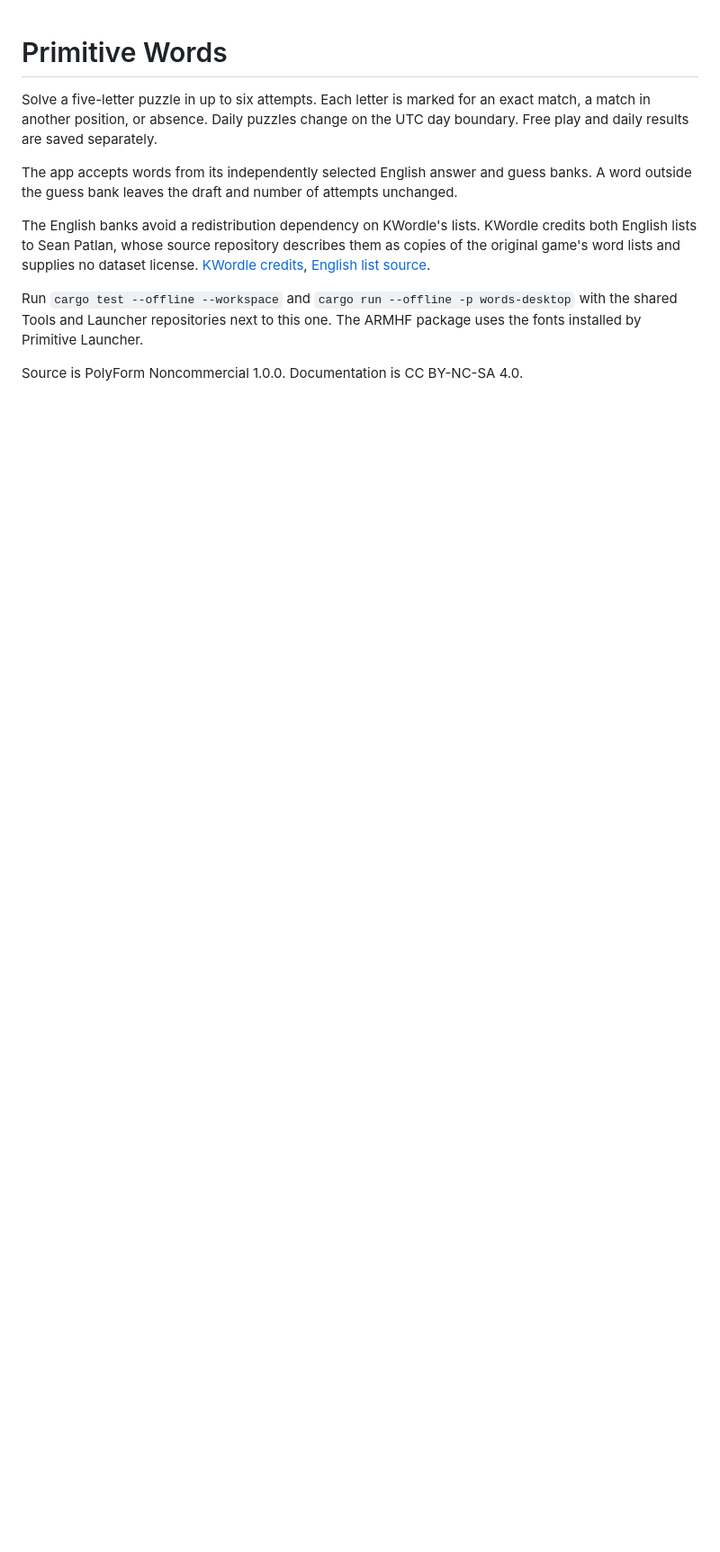
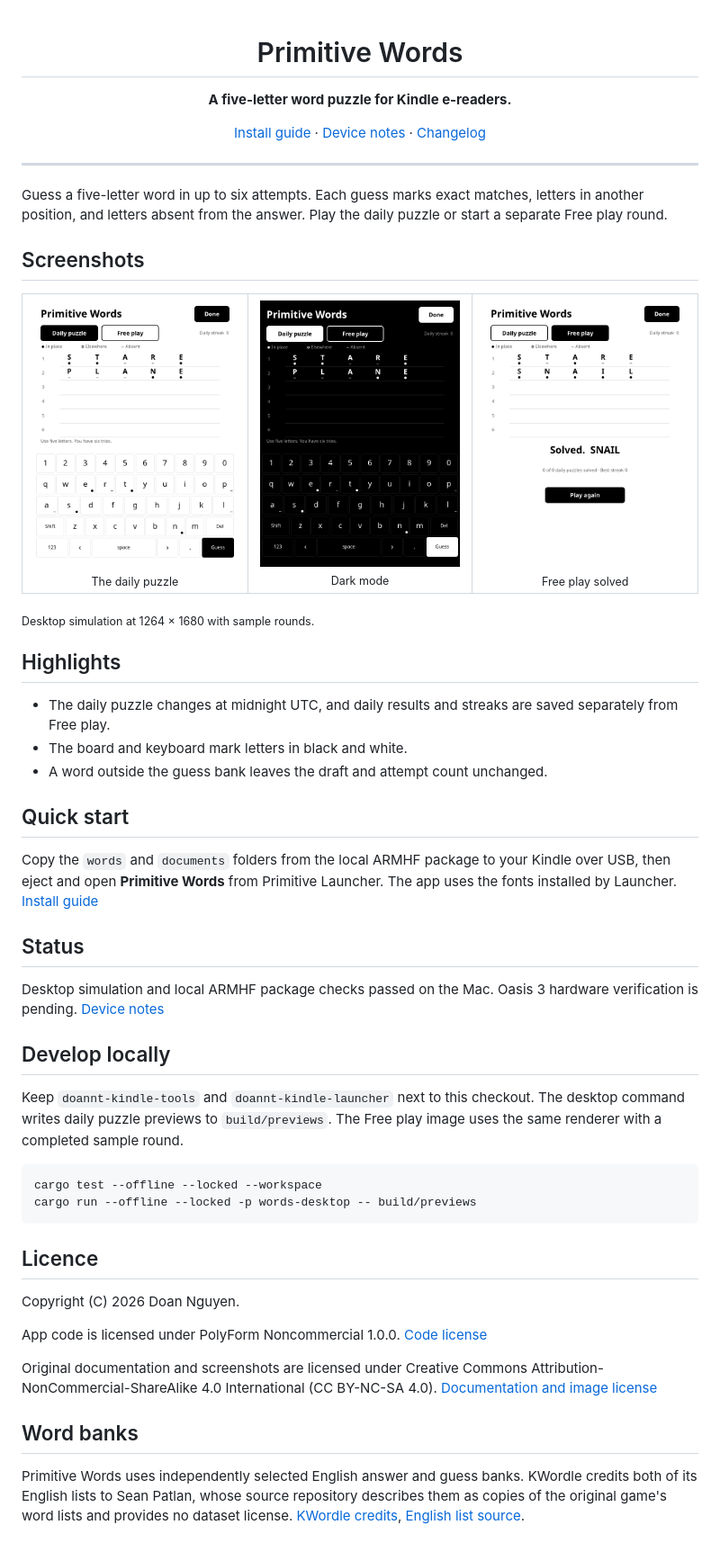
Before and after one commit to PrimitiveOS/kindle-primitive-words, a Markdown page: README.md, the part around one of its changes. Shown at 90% size. Drawn GitHub-style; pictures changed too: docs/images/words-daily.png (added), docs/images/words-dark.png (added), docs/images/words-free-play.png (added); blank space fills up the shorter version.

Commit message:
Add screenshots and licensing to the app README
Co-Authored-By: Codex <noreply@openai.com>

````diff
--- a/README.md
+++ b/README.md
@@ -1,17 +3,66 @@
 # Primitive Words
 
-Solve a five-letter puzzle in up to six attempts. Each letter is marked for an exact match, a match in another
-position, or absence. Daily puzzles change on the UTC day boundary. Free play and daily results are saved separately.
+**A five-letter word puzzle for Kindle e-readers.**
 
-The app accepts words from its independently selected English answer and guess banks. A word outside the guess bank
-leaves the draft and number of attempts unchanged.
+[Install guide](INSTALL.md) · [Device notes](docs/device-notes.md) · [Changelog](CHANGELOG.md)
 
-The English banks avoid a redistribution dependency on KWordle's lists. KWordle credits both English lists to
-Sean Patlan, whose source repository describes them as copies of the original game's word lists and supplies no
-dataset license. [KWordle credits](https://github.com/crizmo/KWordle/blob/a1f2a255ec6a69f7f916dc4e0aa382fbb7f8f742/README.md#credits),
+</div>
+
+---
+
+Guess a five-letter word in up to six attempts. Each guess marks exact matches, letters in another position, and
+letters absent from the answer. Play the daily puzzle or start a separate Free play round.
+
+## Screenshots
+
+<table>
+  <tr>
+    <td align="center"><img src="docs/images/words-daily.png" alt="Daily puzzle with two guesses and letter marks on the Kindle keyboard" width="260"><br><sub>The daily puzzle</sub></td>
+    <td align="center"><img src="docs/images/words-dark.png" alt="Daily puzzle and keyboard in dark mode" width="260"><br><sub>Dark mode</sub></td>
+    <td align="center"><img src="docs/images/words-free-play.png" alt="Solved Free play round with the answer and a Play again button" width="260"><br><sub>Free play solved</sub></td>
+  </tr>
+</table>
+
+<sub>Desktop simulation at 1264 × 1680 with sample rounds.</sub>
+
+## Highlights
+
+- The daily puzzle changes at midnight UTC, and daily results and streaks are saved separately from Free play.
+- The board and keyboard mark letters in black and white.
+- A word outside the guess bank leaves the draft and attempt count unchanged.
+
+## Quick start
+
+Copy the `words` and `documents` folders from the local ARMHF package to your Kindle over USB, then eject and open
+**Primitive Words** from Primitive Launcher. The app uses the fonts installed by Launcher. [Install guide](INSTALL.md)
+
+## Status
+
+Desktop simulation and local ARMHF package checks passed on the Mac. Oasis 3 hardware verification is pending.
+[Device notes](docs/device-notes.md)
+
+## Develop locally
+
+Keep `doannt-kindle-tools` and `doannt-kindle-launcher` next to this checkout. The desktop command writes daily puzzle
+previews to `build/previews`. The Free play image uses the same renderer with a completed sample round.
+
+```sh
+cargo test --offline --locked --workspace
+cargo run --offline --locked -p words-desktop -- build/previews
+```
+
+## Licence
+
+Copyright (C) 2026 Doan Nguyen.
+
+App code is licensed under PolyForm Noncommercial 1.0.0. [Code license](LICENSE)
+
+Original documentation and screenshots are licensed under Creative Commons Attribution-NonCommercial-ShareAlike 4.0
+International (CC BY-NC-SA 4.0). [Documentation and image license](LICENSE-DOCS)
+
+## Word banks
+
+Primitive Words uses independently selected English answer and guess banks. KWordle credits both of its English
+lists to Sean Patlan, whose source repository describes them as copies of the original game's word lists and provides
+no dataset license. [KWordle credits](https://github.com/crizmo/KWordle/blob/a1f2a255ec6a69f7f916dc4e0aa382fbb7f8f742/README.md#credits),
 [English list source](https://github.com/seanpatlan/wordle-words).
-
-Run `cargo test --offline --workspace` and `cargo run --offline -p words-desktop` with the shared Tools and
-Launcher repositories next to this one. The ARMHF package uses the fonts installed by Primitive Launcher.
-
-Source is PolyForm Noncommercial 1.0.0. Documentation is CC BY-NC-SA 4.0.
````
Also changed, not shown: other parts of README.md (+2 -0 lines).
